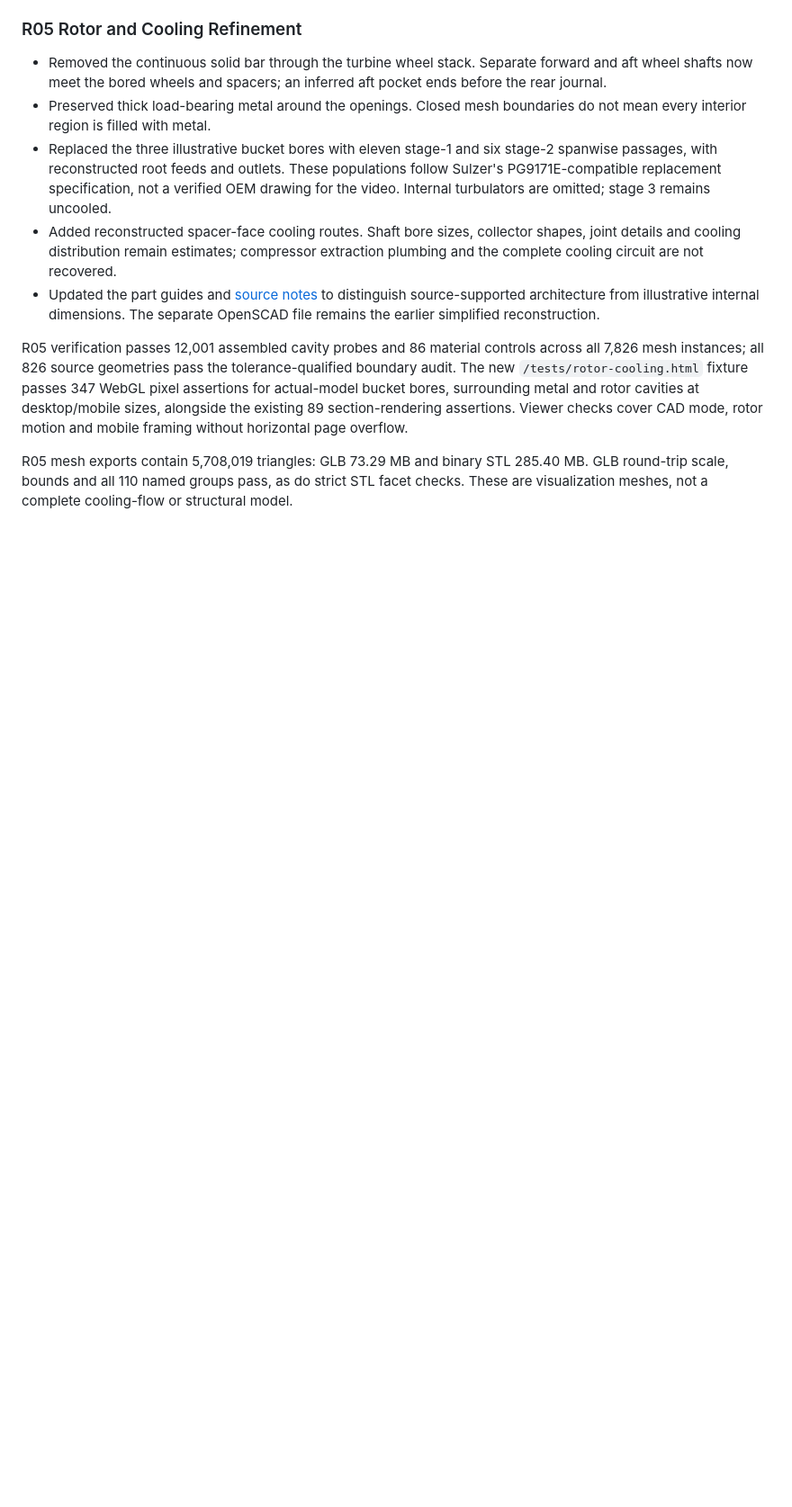
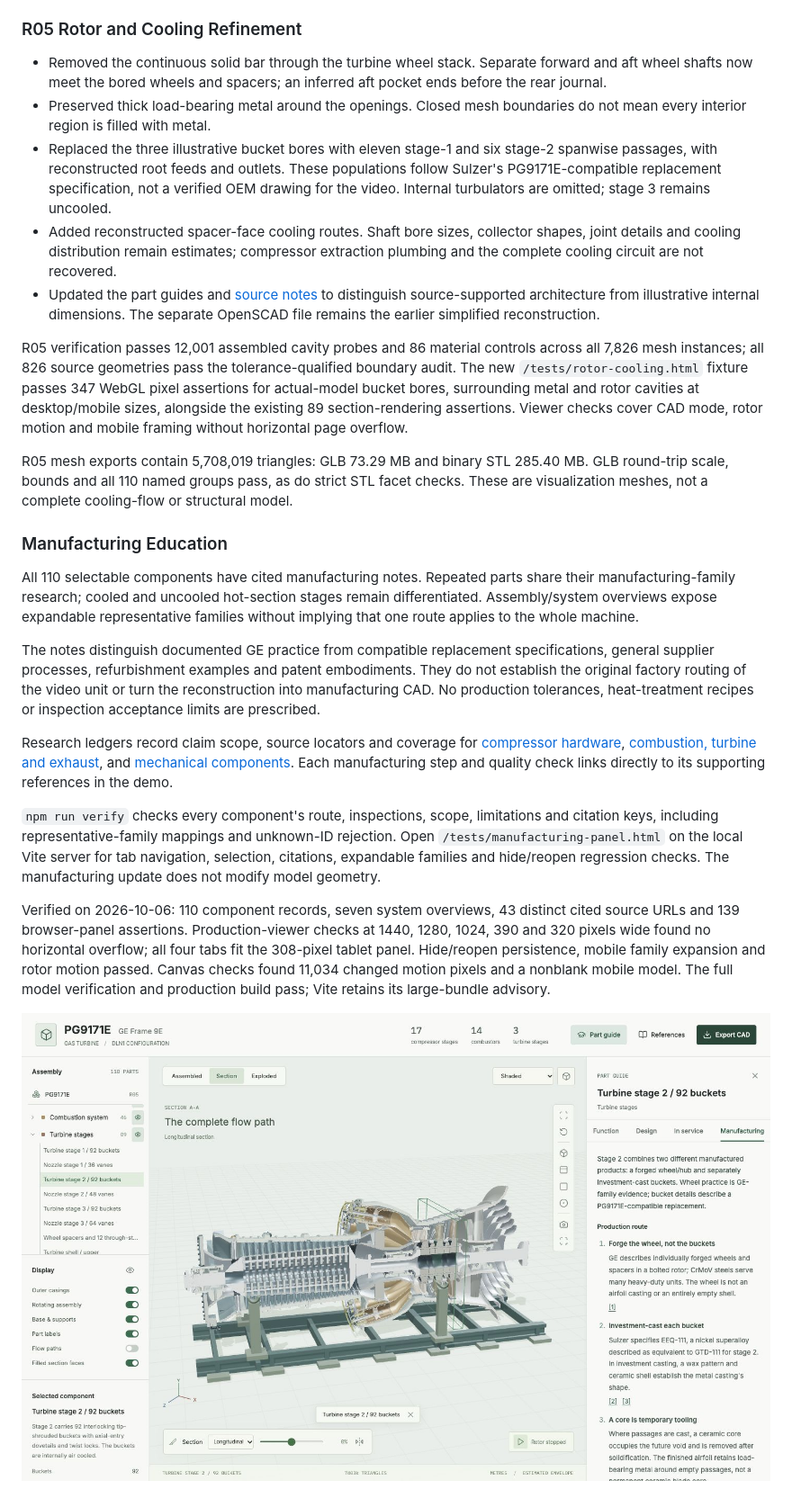
Before and after one commit to therealjaysun/pg9171e-turbine-viewer, a Markdown page: README.md, the part around one of its changes. Shown at 90% size. Drawn GitHub-style; pictures changed too: exports/manufacturing-guide-desktop.png (added); blank space fills up the shorter version.

Commit message:
Add researched manufacturing guides for all turbine components

```diff
--- a/README.md
+++ b/README.md
@@ -80,3 +80,17 @@ The OpenSCAD source was evaluated successfully with the Manifold backend. Browse
 R05 verification passes 12,001 assembled cavity probes and 86 material controls across all 7,826 mesh instances; all 826 source geometries pass the tolerance-qualified boundary audit. The new `/tests/rotor-cooling.html` fixture passes 347 WebGL pixel assertions for actual-model bucket bores, surrounding metal and rotor cavities at desktop/mobile sizes, alongside the existing 89 section-rendering assertions. Viewer checks cover CAD mode, rotor motion and mobile framing without horizontal page overflow.
 
 R05 mesh exports contain 5,708,019 triangles: GLB 73.29 MB and binary STL 285.40 MB. GLB round-trip scale, bounds and all 110 named groups pass, as do strict STL facet checks. These are visualization meshes, not a complete cooling-flow or structural model.
+
+### Manufacturing Education
+
+All 110 selectable components have cited manufacturing notes. Repeated parts share their manufacturing-family research; cooled and uncooled hot-section stages remain differentiated. Assembly/system overviews expose expandable representative families without implying that one route applies to the whole machine.
+
+The notes distinguish documented GE practice from compatible replacement specifications, general supplier processes, refurbishment examples and patent embodiments. They do not establish the original factory routing of the video unit or turn the reconstruction into manufacturing CAD. No production tolerances, heat-treatment recipes or inspection acceptance limits are prescribed.
+
+Research ledgers record claim scope, source locators and coverage for [compressor hardware](docs/manufacturing-compressor.md), [combustion, turbine and exhaust](docs/manufacturing-hot-section.md), and [mechanical components](docs/manufacturing-mechanics.md). Each manufacturing step and quality check links directly to its supporting references in the demo.
+
+`npm run verify` checks every component's route, inspections, scope, limitations and citation keys, including representative-family mappings and unknown-ID rejection. Open `/tests/manufacturing-panel.html` on the local Vite server for tab navigation, selection, citations, expandable families and hide/reopen regression checks. The manufacturing update does not modify model geometry.
+
+Verified on 2026-10-06: 110 component records, seven system overviews, 43 distinct cited source URLs and 139 browser-panel assertions. Production-viewer checks at 1440, 1280, 1024, 390 and 320 pixels wide found no horizontal overflow; all four tabs fit the 308-pixel tablet panel. Hide/reopen persistence, mobile family expansion and rotor motion passed. Canvas checks found 11,034 changed motion pixels and a nonblank mobile model. The full model verification and production build pass; Vite retains its large-bundle advisory.
+
+![Manufacturing guide](exports/manufacturing-guide-desktop.png)
```
Also changed, not shown: other parts of README.md (+1 -1 lines), docs/manufacturing-compressor.md (added, +46 -0 lines), docs/manufacturing-hot-section.md (added, +128 -0 lines), docs/manufacturing-mechanics.md (added, +50 -0 lines), public/model-notes.md (+19 -0 lines), exports/manufacturing-guide-mobile.png (added), 12 other files.
